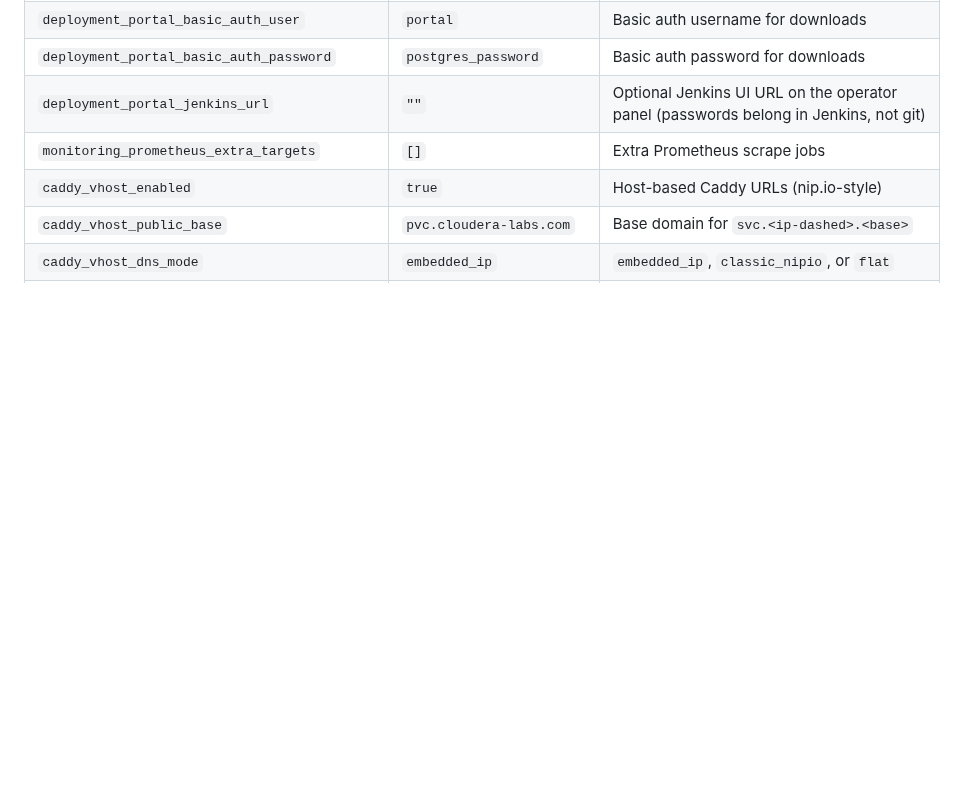
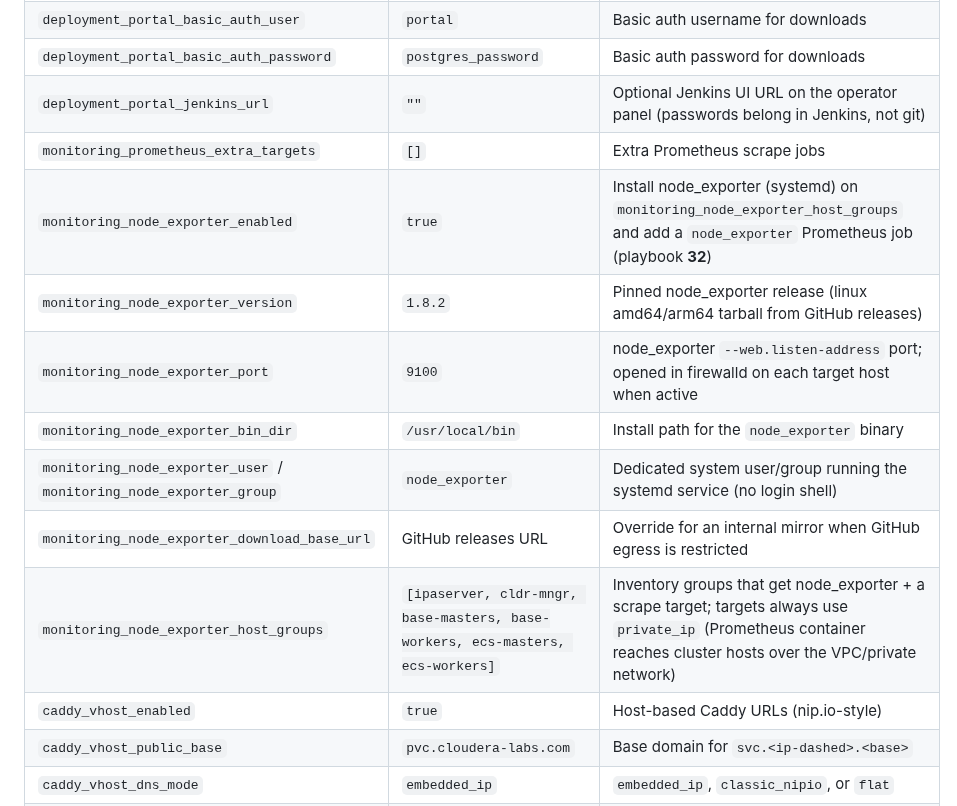
Before and after one commit to kuldeepsahu1105/cdp-onprem-automation, a Markdown page: ansible-playbooks/docs/REFERENCE.md, the part around the change. Rendered like a GitHub page; blank space fills up the shorter version.

Commit message:
docs: document node_exporter monitoring vars and playbook 32 behavior
Add monitoring_node_exporter_* vars to the group_vars reference table and a
RUNBOOK.md paragraph explaining installation scope, scrape target addressing
(private_ip), how to disable, and how it interacts with monitoring_stack_enabled.

Co-authored-by: Kuldeep Sahu <kuldeepsahu1105@users.noreply.github.com>

```diff
--- a/ansible-playbooks/docs/REFERENCE.md
+++ b/ansible-playbooks/docs/REFERENCE.md
@@ -390,6 +390,13 @@ Requires base cluster for `control_plane.datalake_cluster_name`. Uses `ecs-maste
 | `deployment_portal_basic_auth_password` | `postgres_password` | Basic auth password for downloads |
 | `deployment_portal_jenkins_url` | `""` | Optional Jenkins UI URL on the operator panel (passwords belong in Jenkins, not git) |
 | `monitoring_prometheus_extra_targets` | `[]` | Extra Prometheus scrape jobs |
+| `monitoring_node_exporter_enabled` | `true` | Install node_exporter (systemd) on `monitoring_node_exporter_host_groups` and add a `node_exporter` Prometheus job (playbook **32**) |
+| `monitoring_node_exporter_version` | `1.8.2` | Pinned node_exporter release (linux amd64/arm64 tarball from GitHub releases) |
+| `monitoring_node_exporter_port` | `9100` | node_exporter `--web.listen-address` port; opened in firewalld on each target host when active |
+| `monitoring_node_exporter_bin_dir` | `/usr/local/bin` | Install path for the `node_exporter` binary |
+| `monitoring_node_exporter_user` / `monitoring_node_exporter_group` | `node_exporter` | Dedicated system user/group running the systemd service (no login shell) |
+| `monitoring_node_exporter_download_base_url` | GitHub releases URL | Override for an internal mirror when GitHub egress is restricted |
+| `monitoring_node_exporter_host_groups` | `[ipaserver, cldr-mngr, base-masters, base-workers, ecs-masters, ecs-workers]` | Inventory groups that get node_exporter + a scrape target; targets always use `private_ip` (Prometheus container reaches cluster hosts over the VPC/private network) |
 | `caddy_vhost_enabled` | `true` | Host-based Caddy URLs (nip.io-style) |
 | `caddy_vhost_public_base` | `pvc.cloudera-labs.com` | Base domain for `svc.<ip-dashed>.<base>` |
 | `caddy_vhost_dns_mode` | `embedded_ip` | `embedded_ip`, `classic_nipio`, or `flat` |
```
Also changed, not shown: ansible-playbooks/docs/RUNBOOK.md (+2 -0 lines).
